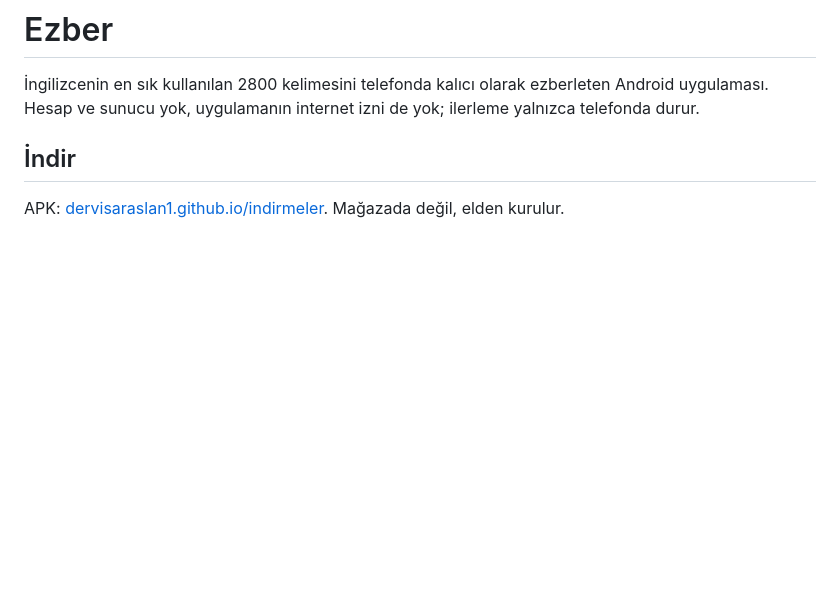
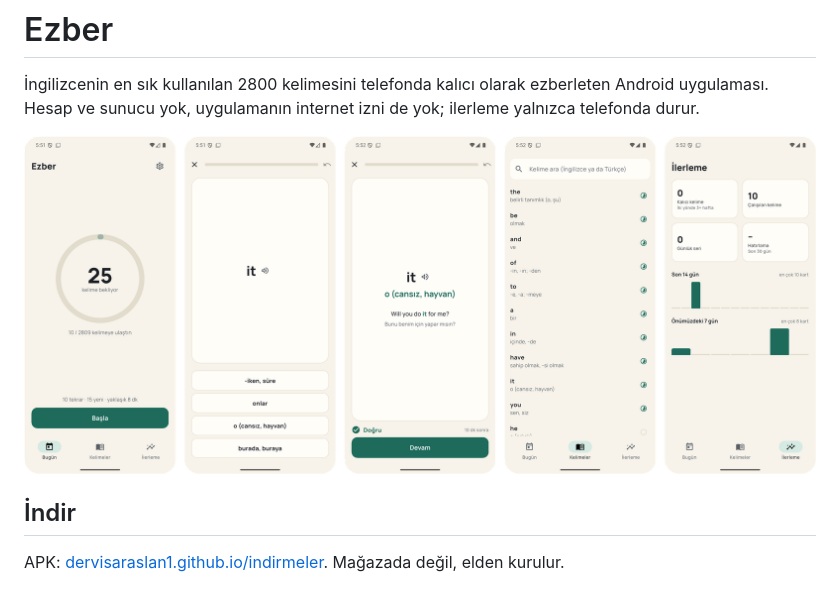
Before and after one commit to DervisAraslan1/Ezber, a Markdown page: README.md, the part around the change. Drawn GitHub-style; pictures changed too: docs/ekranlar.png (added); blank space fills up the shorter version.

Commit message:
README: ekran görüntüleri ekle

```diff
--- a/README.md
+++ b/README.md
@@ -1,6 +1,8 @@
 # Ezber
 
 İngilizcenin en sık kullanılan 2800 kelimesini telefonda kalıcı olarak ezberleten Android uygulaması. Hesap ve sunucu yok, uygulamanın internet izni de yok; ilerleme yalnızca telefonda durur.
+
+![Ezber ekranları: bugün, kart, cevap, kelimeler, ilerleme](docs/ekranlar.png)
 
 ## İndir
 
```
